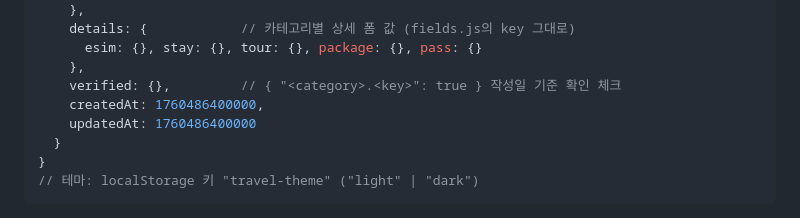
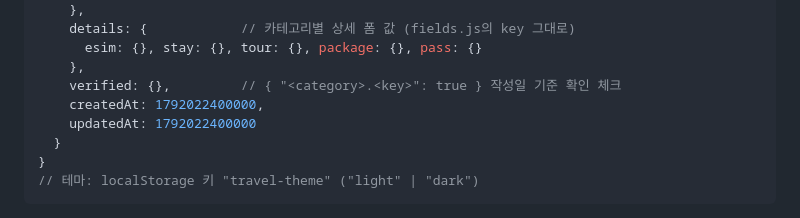
Before and after one commit to yujinfield/my-page, a Markdown page: travel/CLAUDE.md, the part around the change. GitHub-like rendering.

Commit message:
데이터 모델 예시 시각을 작성일에 맞춤
Co-Authored-By: Claude Opus 5.5 <noreply@anthropic.com>
Claude-Session: https://claude.ai/code/session_01Q8wKm9unzxzJjbZdiAFiXi

```diff
--- a/travel/CLAUDE.md
+++ b/travel/CLAUDE.md
@@ -126,8 +126,8 @@
       esim: {}, stay: {}, tour: {}, package: {}, pass: {}
     },
     verified: {},         // { "<category>.<key>": true } 작성일 기준 확인 체크
-    createdAt: 1760486400000,
-    updatedAt: 1760486400000
+    createdAt: 1792022400000,
+    updatedAt: 1792022400000
   }
 }
 // 테마: localStorage 키 "travel-theme" ("light" | "dark")
```
